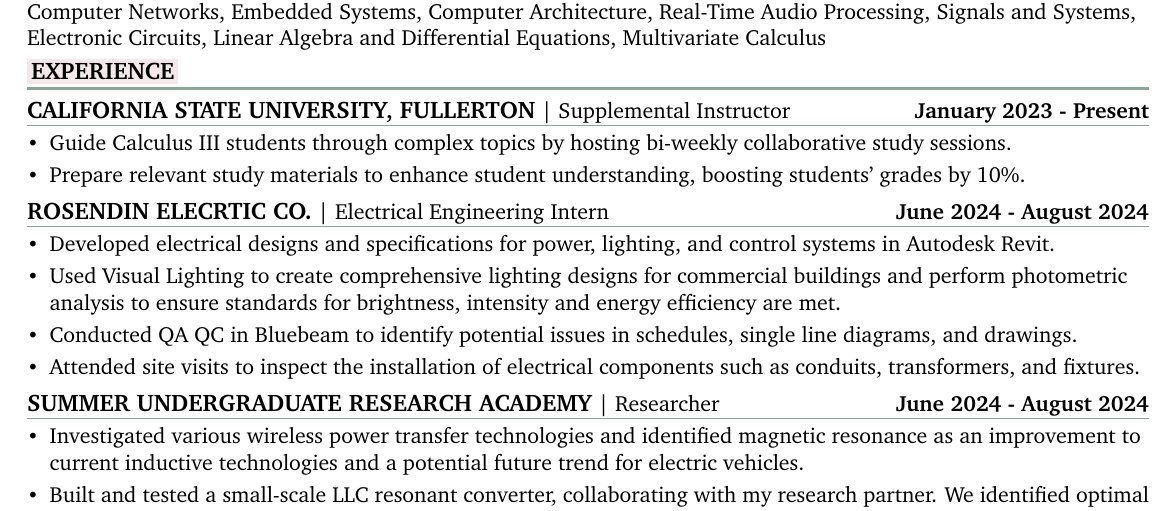
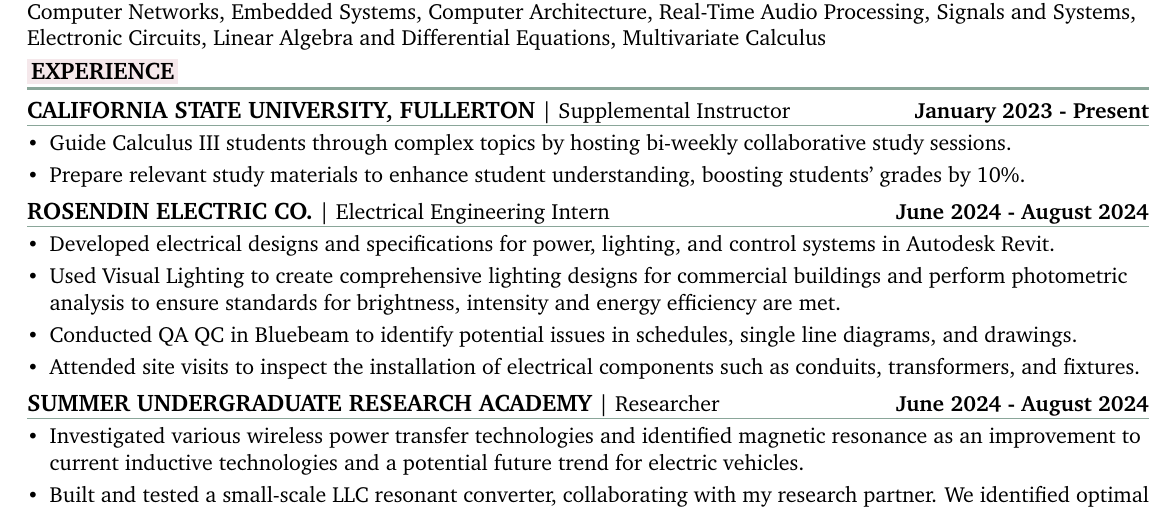
Before and after one commit to vroque19/resume-roque, a LaTeX CV (resume.tex): part of the page, cut so that both start at the same text. Compiled offline with pdfLaTeX.

Commit message:
update main resume

```diff
--- a/resume.tex
+++ b/resume.tex
@@ -251,7 +251,7 @@
     \item Prepare relevant study materials to enhance student understanding, boosting students' grades by 10\%.
 \end{bullets}
 
-\sectionHeadingSmall{Rosendin Elecrtic Co.}{Electrical Engineering Intern}{June 2024 - August 2024}
+\sectionHeadingSmall{Rosendin Electric Co.}{Electrical Engineering Intern}{June 2024 - August 2024}
 \begin{bullets}
     \item Developed electrical designs and specifications for power, lighting, and control systems in Autodesk Revit.
     \item Used Visual Lighting to create comprehensive lighting designs for commercial buildings and perform photometric analysis to ensure standards for brightness, intensity and energy efficiency are met.
```
Also changed, not shown: resume.pdf.
